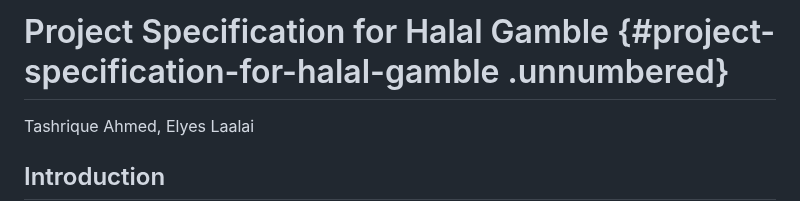
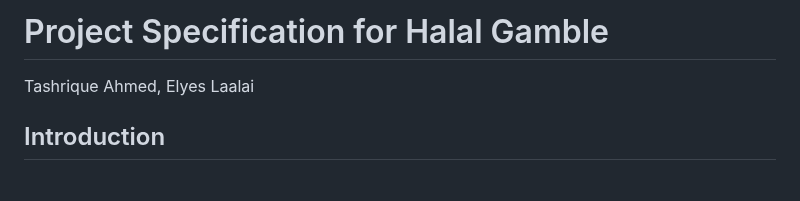
Before and after one commit to tashrique/Stock-Simulation-Game-DSL-with-Fsharp, a Markdown page: README.md, the part around the change. Rendered like a GitHub page; blank space fills up the shorter version.

```diff
--- a/README.md
+++ b/README.md
@@ -1,4 +1,4 @@
-# Project Specification for Halal Gamble {#project-specification-for-halal-gamble .unnumbered}
+# Project Specification for Halal Gamble
 
 Tashrique Ahmed, Elyes Laalai
 
```
